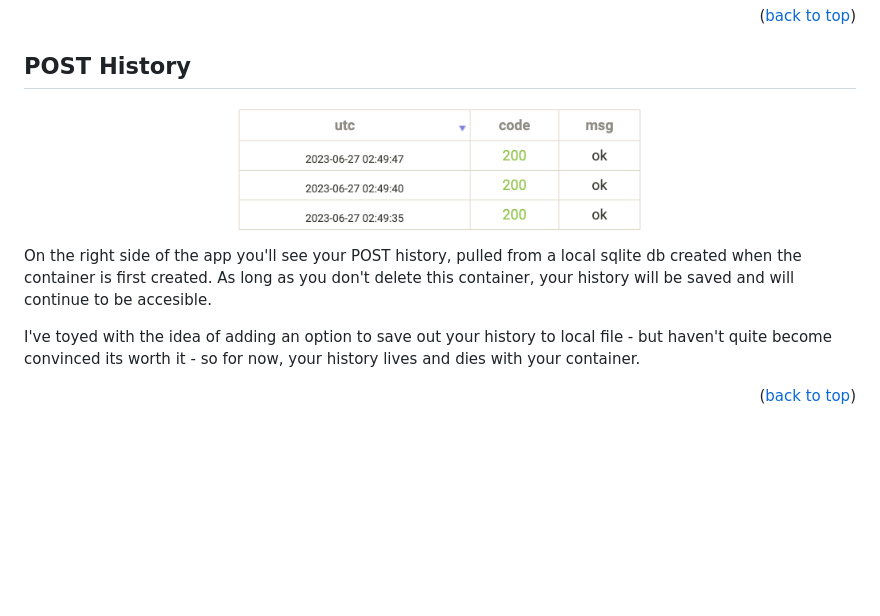
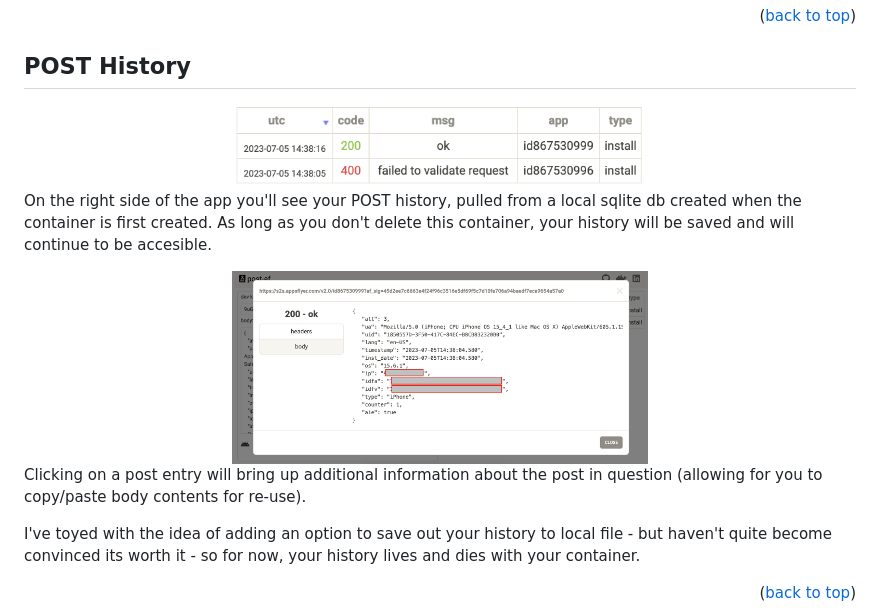
Before and after one commit to virusimmortal00/post-af, a Markdown page: README.md, the part around the change. GitHub-like rendering; pictures changed too: images/history_more.png (added), images/history_v2.png (added); blank space fills up the shorter version.

```diff
--- a/README.md
+++ b/README.md
@@ -216,10 +216,16 @@ All templates, once inserted, can be manually configured before posting - so fee
 ## POST History
 
 <div align="center">
-  <img src="images/history.png" alt="templates" width="50%">
+  <img src="images/history_v2.png" alt="templates" width="50%">
 </div>
 
 On the right side of the app you'll see your POST history, pulled from a local sqlite db created when the container is first created.  As long as you don't delete this container, your history will be saved and will continue to be accesible.
+
+<div align="center">
+  <img src="images/history_more.png" alt="templates" width="50%">
+</div>
+
+Clicking on a post entry will bring up additional information about the post in question (allowing for you to copy/paste body contents for re-use).
 
 I've toyed with the idea of adding an option to save out your history to local file - but haven't quite become convinced its worth it - so for now, your history lives and dies with your container.
 
```
